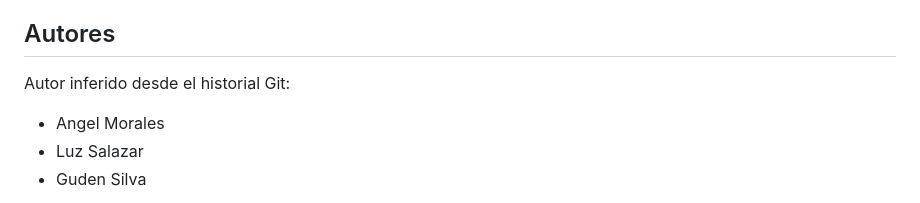
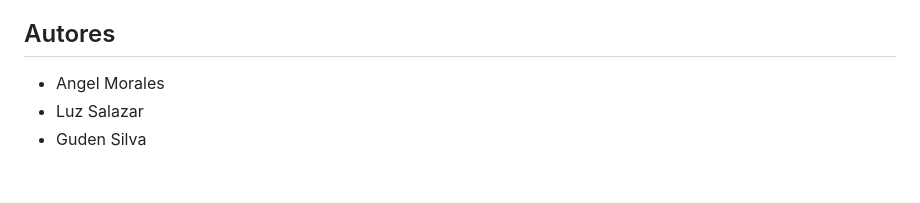
Before and after one commit to Gudenxxos/Proy-Distri-Mejora, a Markdown page: README.md, the part around the change. Rendered like a GitHub page; blank space fills up the shorter version.

Commit message:
Remove inferred author note from README
Removed inferred author note from README.

```diff
--- a/README.md
+++ b/README.md
@@ -493,8 +493,6 @@ Por su estructura, scripts por PC, simuladores de sensores e IPs privadas en la
 
 ## Autores
 
-Autor inferido desde el historial Git:
-
 - Angel Morales
 - Luz Salazar
 - Guden Silva
```
